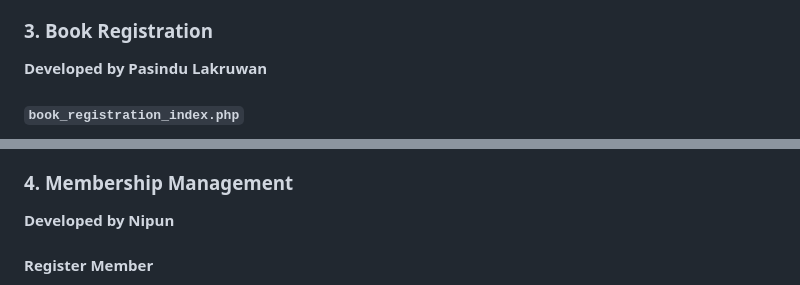
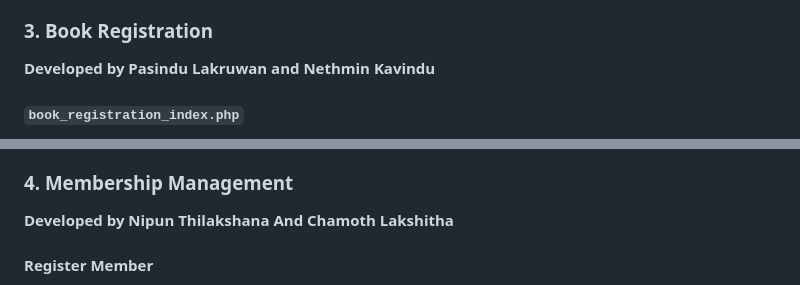
Before and after one commit to Iresh-Nimantha/library-management-system, a Markdown page: README.md, 2 parts joined by grey strips. Rendered like a GitHub page.

```diff
--- a/README.md
+++ b/README.md
@@ -52,7 +52,7 @@ Welcome to our Library Management System! This repository contains the source co
   - Closes the database connection and provides feedback on success or failure.
 
 ### 3. Book Registration
-**Developed by Pasindu Lakruwan**
+**Developed by Pasindu Lakruwan and Nethmin Kavindu**
 
 #### `book_registration_index.php`
 - **Purpose**: Main page for registering new books.
@@ -76,7 +76,7 @@ Welcome to our Library Management System! This repository contains the source co
   - Ensures borrowed books cannot be deleted to maintain data integrity.
 
 ### 4. Membership Management
-**Developed by Nipun**
+**Developed by Nipun Thilakshana And Chamoth Lakshitha**
 
 #### Register Member
 - **UI**: Provides a form for registering new members.
```
